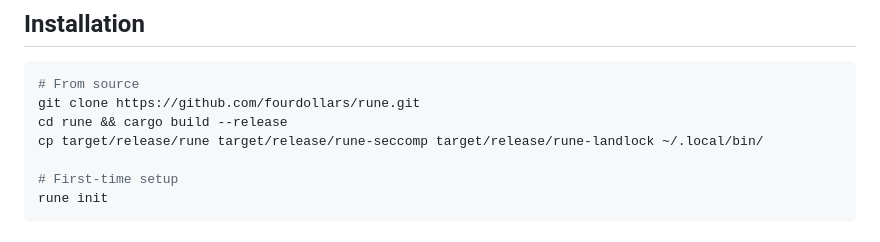
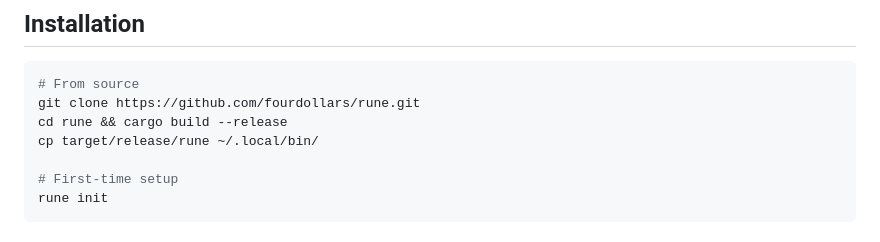
Before and after one commit to fourdollars/rune, a Markdown page: SKILL.md, the part around the change. Rendered like a GitHub page.

Commit message:
fix(docs): remove stale multi-binary install line from SKILL.md

```diff
--- a/SKILL.md
+++ b/SKILL.md
@@ -28,7 +28,7 @@ Use this skill when you need to:
 # From source
 git clone https://github.com/fourdollars/rune.git
 cd rune && cargo build --release
-cp target/release/rune target/release/rune-seccomp target/release/rune-landlock ~/.local/bin/
+cp target/release/rune ~/.local/bin/
 
 # First-time setup
 rune init
```
